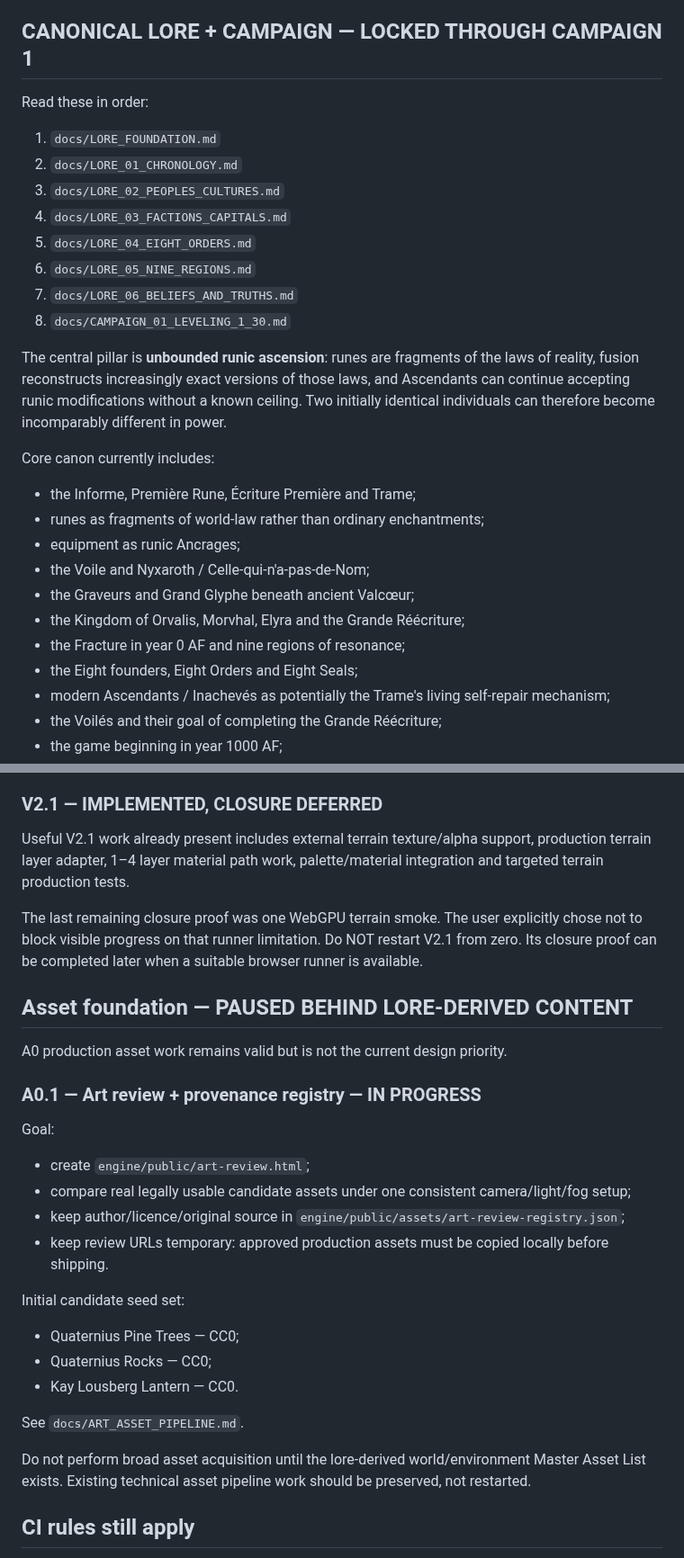
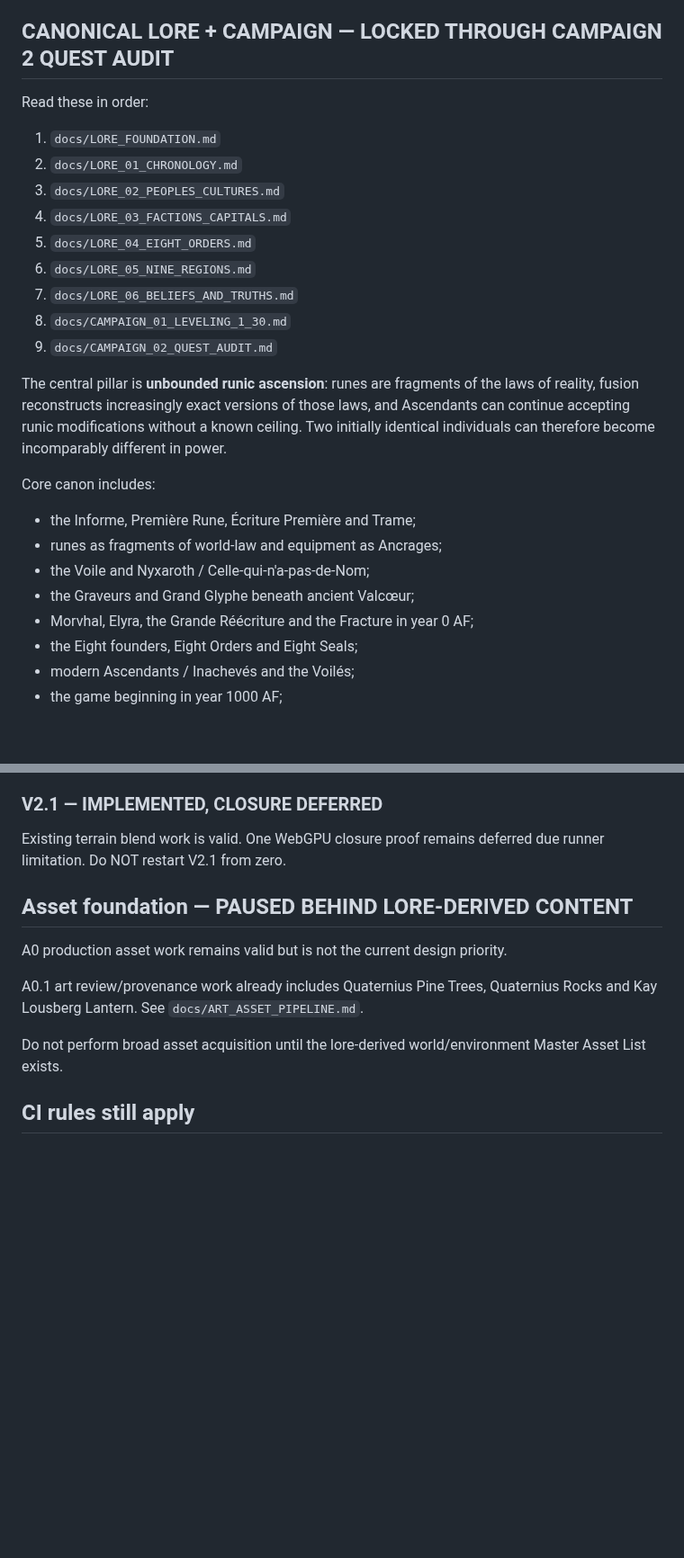
Before and after one commit to allandeman90-hash/orvalis, a Markdown page: CURRENT_CHECKPOINT.md, 2 parts joined by grey strips. Shown at 90% size. Rendered like a GitHub page; blank space fills up the shorter version.

```diff
--- a/CURRENT_CHECKPOINT.md
+++ b/CURRENT_CHECKPOINT.md
@@ -12,7 +12,7 @@ Read `AGENT_RULES.md` before doing anything in a new chat/session. Its execution
 - Secondary implementation reference: `World0fWarcraft/OpenWow`.
 - Hordes.io is a rendering/world-density reference only, not an asset/code source.
 
-## CANONICAL LORE + CAMPAIGN — LOCKED THROUGH CAMPAIGN 1
+## CANONICAL LORE + CAMPAIGN — LOCKED THROUGH CAMPAIGN 2 QUEST AUDIT
 Read these in order:
 1. `docs/LORE_FOUNDATION.md`
 2. `docs/LORE_01_CHRONOLOGY.md`
@@ -22,18 +22,16 @@ Read these in order:
 6. `docs/LORE_05_NINE_REGIONS.md`
 7. `docs/LORE_06_BELIEFS_AND_TRUTHS.md`
 8. `docs/CAMPAIGN_01_LEVELING_1_30.md`
+9. `docs/CAMPAIGN_02_QUEST_AUDIT.md`
 
 The central pillar is **unbounded runic ascension**: runes are fragments of the laws of reality, fusion reconstructs increasingly exact versions of those laws, and Ascendants can continue accepting runic modifications without a known ceiling. Two initially identical individuals can therefore become incomparably different in power.
 
-Core canon currently includes:
+Core canon includes:
 - the Informe, Première Rune, Écriture Première and Trame;
-- runes as fragments of world-law rather than ordinary enchantments;
-- equipment as runic Ancrages;
+- runes as fragments of world-law and equipment as Ancrages;
 - the Voile and Nyxaroth / Celle-qui-n'a-pas-de-Nom;
 - the Graveurs and Grand Glyphe beneath ancient Valcœur;
-- the Kingdom of Orvalis, Morvhal, Elyra and the Grande Réécriture;
-- the Fracture in year 0 AF and nine regions of resonance;
+- Morvhal, Elyra, the Grande Réécriture and the Fracture in year 0 AF;
 - the Eight founders, Eight Orders and Eight Seals;
-- modern Ascendants / Inachevés as potentially the Trame's living self-repair mechanism;
-- the Voilés and their goal of completing the Grande Réécriture;
+- modern Ascendants / Inachevés and the Voilés;
 - the game beginning in year 1000 AF;
@@ -132,28 +122,14 @@ Reference/production contracts for character, terrain and environment exist.
 - V1.3 equipment appearance/transmog contract validated.
 
 ### V2.1 — IMPLEMENTED, CLOSURE DEFERRED
-Useful V2.1 work already present includes external terrain texture/alpha support, production terrain layer adapter, 1–4 layer material path work, palette/material integration and targeted terrain production tests.
-
-The last remaining closure proof was one WebGPU terrain smoke. The user explicitly chose not to block visible progress on that runner limitation. Do NOT restart V2.1 from zero. Its closure proof can be completed later when a suitable browser runner is available.
+Existing terrain blend work is valid. One WebGPU closure proof remains deferred due runner limitation. Do NOT restart V2.1 from zero.
 
 ## Asset foundation — PAUSED BEHIND LORE-DERIVED CONTENT
 A0 production asset work remains valid but is not the current design priority.
 
-### A0.1 — Art review + provenance registry — IN PROGRESS
-Goal:
-- create `engine/public/art-review.html`;
-- compare real legally usable candidate assets under one consistent camera/light/fog setup;
-- keep author/licence/original source in `engine/public/assets/art-review-registry.json`;
-- keep review URLs temporary: approved production assets must be copied locally before shipping.
+A0.1 art review/provenance work already includes Quaternius Pine Trees, Quaternius Rocks and Kay Lousberg Lantern. See `docs/ART_ASSET_PIPELINE.md`.
 
-Initial candidate seed set:
-- Quaternius Pine Trees — CC0;
-- Quaternius Rocks — CC0;
-- Kay Lousberg Lantern — CC0.
-
-See `docs/ART_ASSET_PIPELINE.md`.
-
-Do not perform broad asset acquisition until the lore-derived world/environment Master Asset List exists. Existing technical asset pipeline work should be preserved, not restarted.
+Do not perform broad asset acquisition until the lore-derived world/environment Master Asset List exists.
 
 ## CI rules still apply
 - No checkpoint-specific GitHub Actions workflows.
```
Also changed, not shown: other parts of CURRENT_CHECKPOINT.md (+59 -66 lines).
